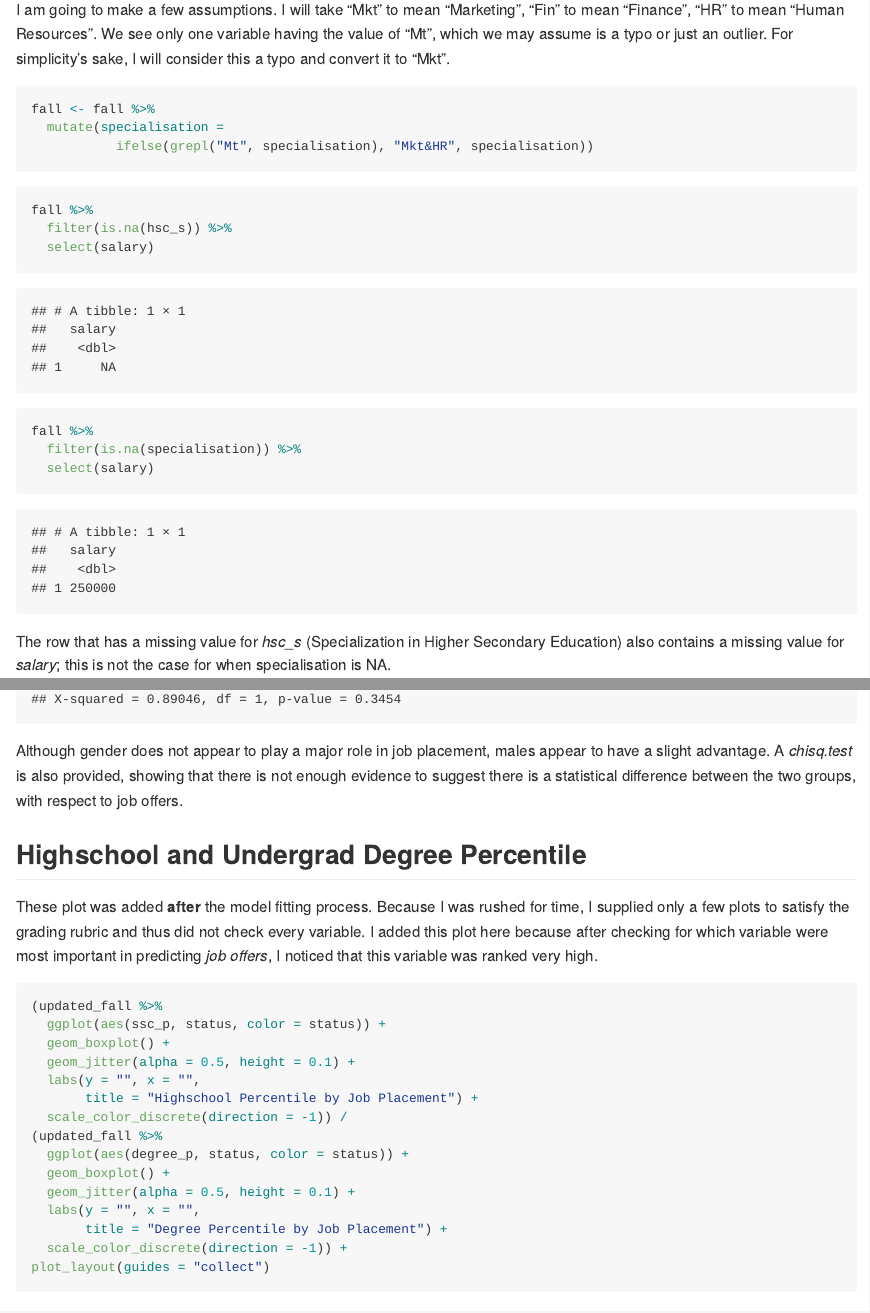
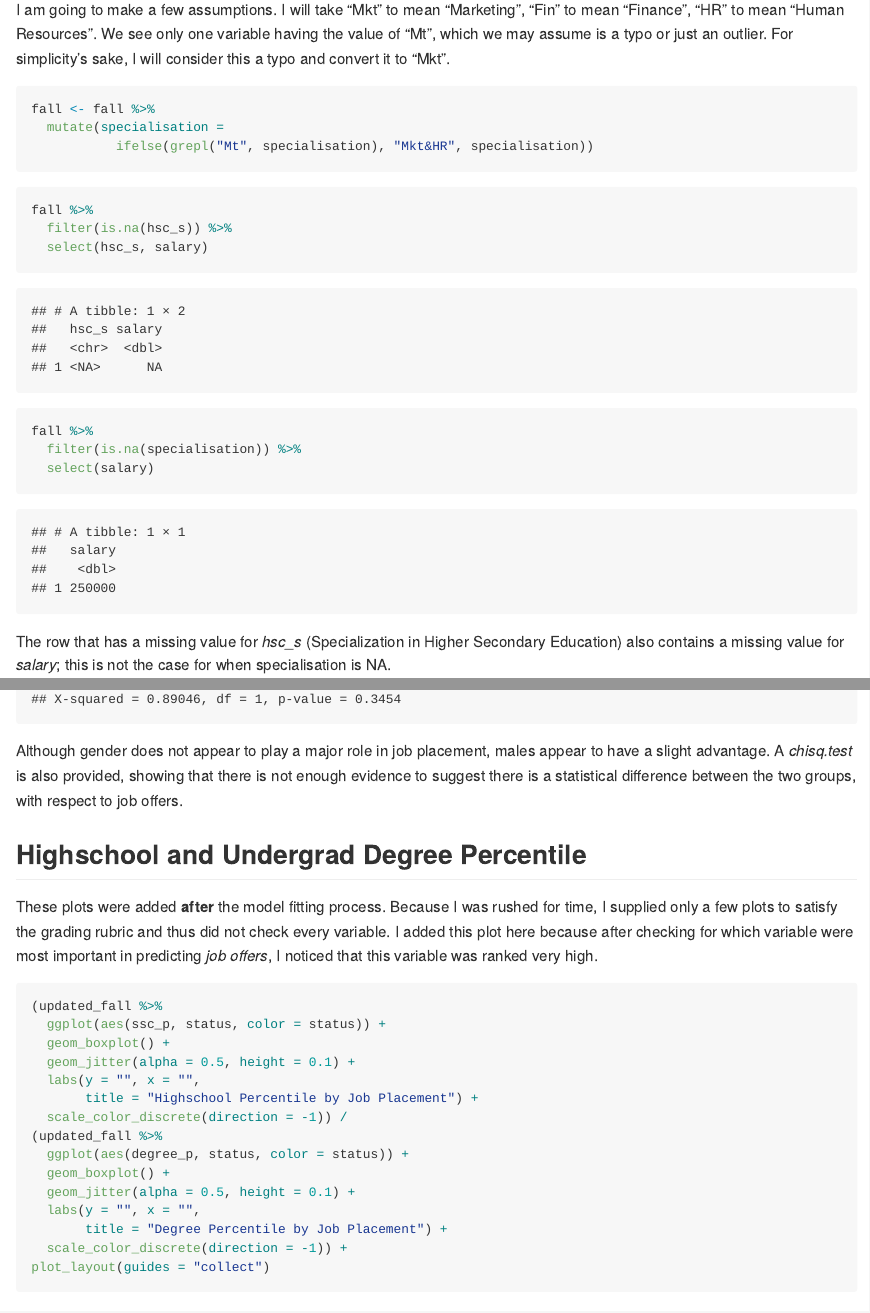
Before and after one commit to MattHondrakis/DataAnalysis, an R Markdown document (Masters Project Job Placement/Masters Project Fall Placement.Rmd): the page in a window 1100 px wide, from 4930 px down, and a second part further down, joined at a grey line. Rendered offline with R 4.5, knitr and Pandoc, with nearby package versions; code that draws random numbers runs with fixed seeds of ours; some code elsewhere in the file could not run offline; long lines of code are wrapped.

Commit message:
Update Masters Project Fall Placement.Rmd

````diff
--- a/Masters Project Job Placement/Masters Project Fall Placement.Rmd
+++ b/Masters Project Job Placement/Masters Project Fall Placement.Rmd
@@ -84,7 +84,7 @@ fall <- fall %>%
 ```{r mutual_NAs}
 fall %>%
   filter(is.na(hsc_s)) %>%
-  select(salary)
+  select(hsc_s, salary)
 fall %>%
   filter(is.na(specialisation)) %>%
   select(salary)
@@ -436,7 +436,7 @@ Although gender does not appear to play a major role in job placement, males app
 
 ## Highschool and Undergrad Degree Percentile
 
-These plot was added **after** the model fitting process. Because I was rushed for time, I supplied only a few plots to satisfy the grading rubric and thus did not check every variable. I added this plot here because after checking for which variable were most important in predicting *job offers*, I noticed that this variable was ranked very high.
+These plots were added **after** the model fitting process. Because I was rushed for time, I supplied only a few plots to satisfy the grading rubric and thus did not check every variable. I added this plot here because after checking for which variable were most important in predicting *job offers*, I noticed that this variable was ranked very high.
 
 ```{r}
 (updated_fall %>%
````
Also changed, not shown: Masters Project Job Placement/Masters Project Fall Placement.Rmd (4 more changed lines).
